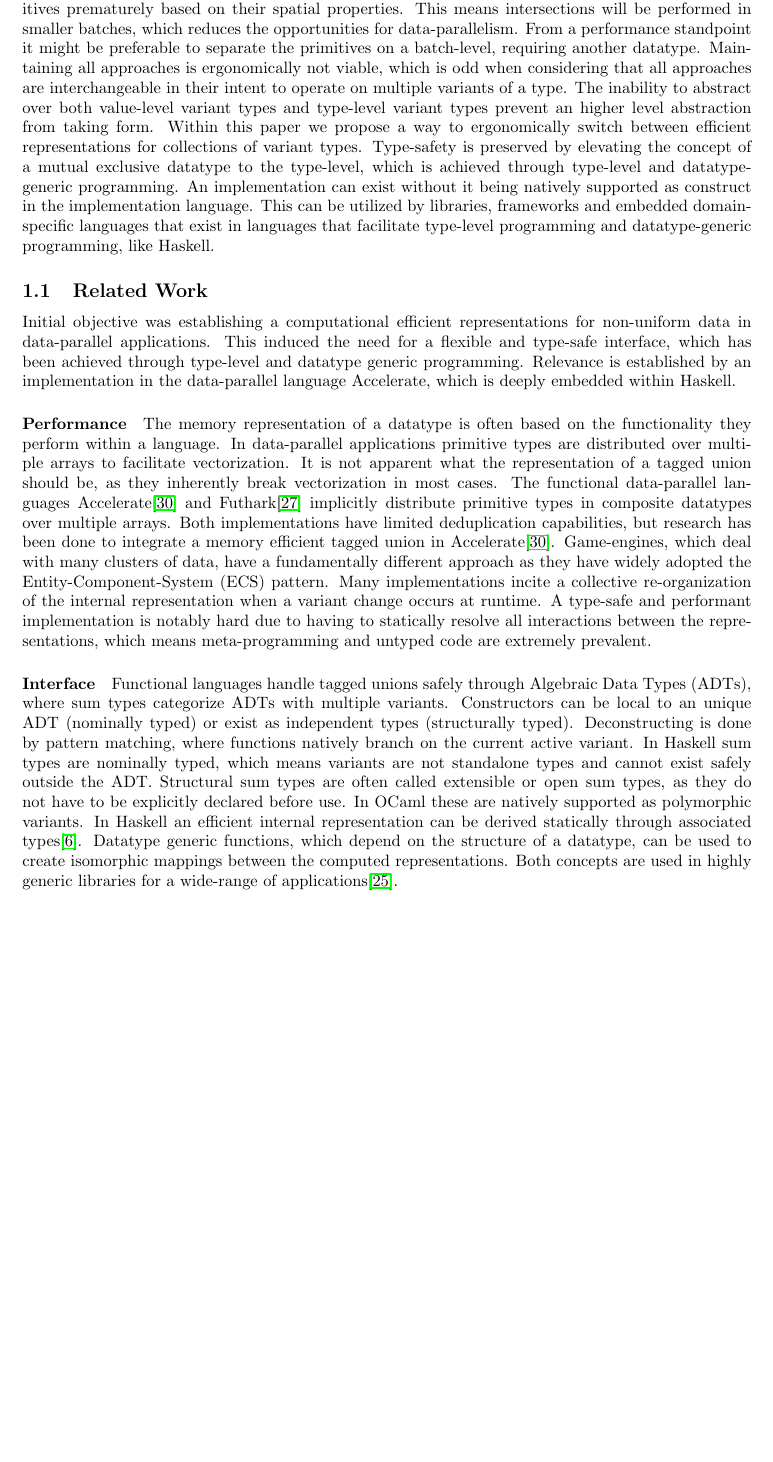
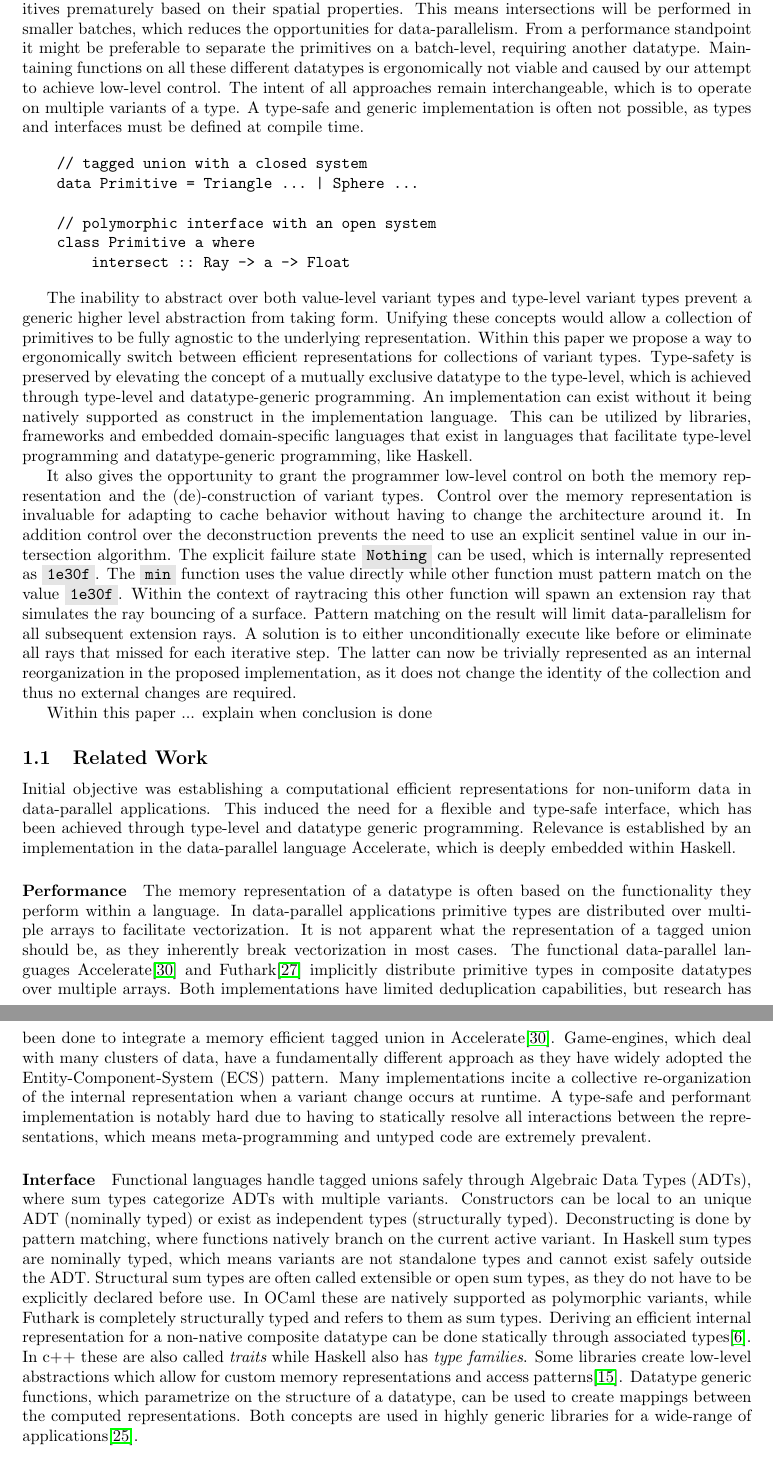
Before and after one commit to LuukDeGraaf00/thesis-public, a LaTeX thesis (Thesis/proposal.tex): part of page 3 of 29 before the commit and two parts of pages 3 and 4 of 29 after it, the two joined at a grey line, cut so that both start at the same text, the shorter picture padded with empty space. Compiled offline with pdfLaTeX.

Commit message:
intro and related work

```diff
--- a/Thesis/proposal.tex
+++ b/Thesis/proposal.tex
@@ -114,12 +114,38 @@ A solution is to handle primitives as separate types, which can be achieved nice
 To improve our naive O(n) implementation we can use an acceleration structure to eliminate primitives prematurely based on their spatial properties.
 This means intersections will be performed in smaller batches, which reduces the opportunities for data-parallelism.
 From a performance standpoint it might be preferable to separate the primitives on a batch-level, requiring another datatype.
-Maintaining all approaches is ergonomically not viable, which is odd when considering that all approaches are interchangeable in their intent to operate on multiple variants of a type.
-The inability to abstract over both value-level variant types and type-level variant types prevent an higher level abstraction from taking form.
+Maintaining functions on all these different datatypes is ergonomically not viable and caused by our attempt to achieve low-level control.
+The intent of all approaches remain interchangeable, which is to operate on multiple variants of a type.
+A type-safe and generic implementation is often not possible, as types and interfaces must be defined at compile time.
+
+\begin{verbatim}
+    // tagged union with a closed system
+    data Primitive = Triangle ... | Sphere ...
+
+    // polymorphic interface with an open system
+    class Primitive a where
+        intersect :: Ray -> a -> Float
+\end{verbatim}
+
+The inability to abstract over both value-level variant types and type-level variant types prevent a generic higher level abstraction from taking form.
+Unifying these concepts would allow a collection of primitives to be fully agnostic to the underlying representation.
 Within this paper we propose a way to ergonomically switch between efficient representations for collections of variant types.
-Type-safety is preserved by elevating the concept of a mutual exclusive datatype to the type-level, which is achieved through type-level and datatype-generic programming.
+Type-safety is preserved by elevating the concept of a mutually exclusive datatype to the type-level, which is achieved through type-level and datatype-generic programming.
 An implementation can exist without it being natively supported as construct in the implementation language.
 This can be utilized by libraries, frameworks and embedded domain-specific languages that exist in languages that facilitate type-level programming and datatype-generic programming, like Haskell.
+
+It also gives the opportunity to grant the programmer low-level control on both the memory representation and the (de)-construction of variant types.
+Control over the memory representation is invaluable for adapting to cache behavior without having to change the architecture around it.
+In addition control over the deconstruction prevents the need to use an explicit sentinel value in our intersection algorithm.
+The explicit failure state \type{Nothing} can be used, which is internally represented as \type{1e30f}.
+The \type{min} function uses the value directly while other function must pattern match on the value \type{1e30f}.
+Within the context of raytracing this other function will spawn an extension ray that simulates the ray bouncing of a surface.
+Pattern matching on the result will limit data-parallelism for all subsequent extension rays.
+A solution is to either unconditionally execute like before or eliminate all rays that missed for each iterative step.
+The latter can now be trivially represented as an internal reorganization in the proposed implementation, as it does not change the identity of the collection and thus no external changes are required.
+
+Within this paper ... explain when conclusion is done
+
 
 \subsection{Related Work}
 
@@ -145,9 +171,11 @@ Constructors can be local to an unique ADT (nominally typed) or exist as indepen
 Deconstructing is done by pattern matching, where functions natively branch on the current active variant.
 In Haskell sum types are nominally typed, which means variants are not standalone types and cannot exist safely outside the ADT.
 Structural sum types are often called extensible or open sum types, as they do not have to be explicitly declared before use.
-In OCaml these are natively supported as polymorphic variants.
-In Haskell an efficient internal representation can be derived statically through associated types\cite{associated-types}.
-Datatype generic functions, which depend on the structure of a datatype, can be used to create isomorphic mappings between the computed representations.
+In OCaml these are natively supported as polymorphic variants, while Futhark is completely structurally typed and refers to them as sum types.
+Deriving an efficient internal representation for a non-native composite datatype can be done statically through associated types\cite{associated-types}.
+In c++ these are also called {\it traits} while Haskell also has {\it type families}.
+Some libraries create low-level abstractions which allow for custom memory representations and access patterns\cite{llama}.
+Datatype generic functions, which parametrize on the structure of a datatype, can be used to create mappings between the computed representations.
 Both concepts are used in highly generic libraries for a wide-range of applications\cite{generic-programming}.
 
 \paragraph{Implementation}
```
Also changed, not shown: Thesis/proposal.pdf, Thesis/proposal.tex (4 more changed lines), 5 other files.
